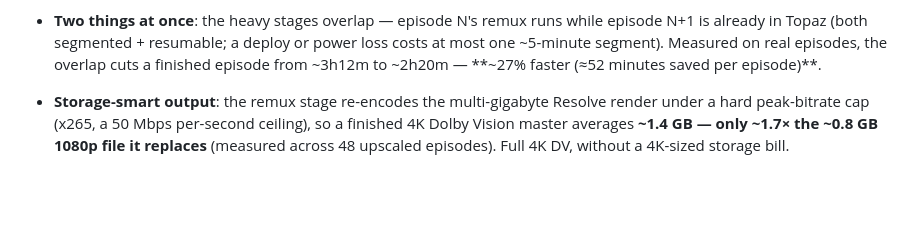
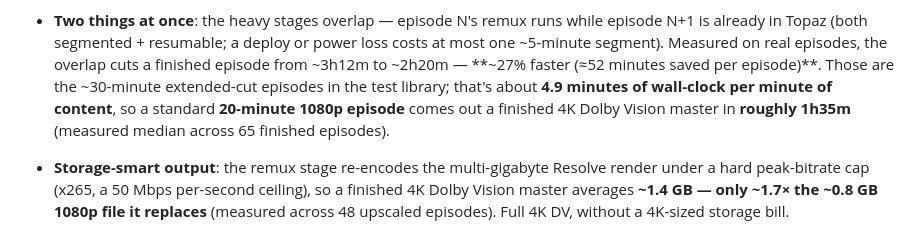
Before and after one commit to adamkbritsch/visionary, a Markdown page: README.md, the part around the change. Drawn GitHub-style; blank space fills up the shorter version.

Commit message:
README: add total-pipeline time for a 20-minute 1080p input (~1h35m)
Derived from 65 finished episodes on the calm nightly runs (excluding tonight's
deploy-churn outliers and the sub-5-min Marvel One-Shots): median 4.87 wall-clock
minutes per minute of content at ~29min avg, which scales to ~97 min for a 20-min
input. Cross-checks against the existing 2h20m/~30min figure (140*20/29.4=95m).

Co-Authored-By: Claude Opus 4.8 <noreply@anthropic.com>

```diff
--- a/README.md
+++ b/README.md
@@ -195,7 +195,11 @@ NAS (FTP) ◀──upload─── finished 4K DV master REPLACES the 1080p orig
 - **Two things at once**: the heavy stages overlap — episode N's remux runs while episode
   N+1 is already in Topaz (both segmented + resumable; a deploy or power loss costs at
   most one ~5-minute segment). Measured on real episodes, the overlap cuts a finished
-  episode from ~3h12m to ~2h20m — **~27% faster (≈52 minutes saved per episode)**.
+  episode from ~3h12m to ~2h20m — **~27% faster (≈52 minutes saved per episode)**. Those are
+  the ~30-minute extended-cut episodes in the test library; that's about **4.9 minutes of
+  wall-clock per minute of content**, so a standard **20-minute 1080p episode** comes out a
+  finished 4K Dolby Vision master in **roughly 1h35m** (measured median across 65 finished
+  episodes).
 
 - **Storage-smart output**: the remux stage re-encodes the multi-gigabyte Resolve render
   under a hard peak-bitrate cap (x265, a 50 Mbps per-second ceiling), so a finished 4K
```
